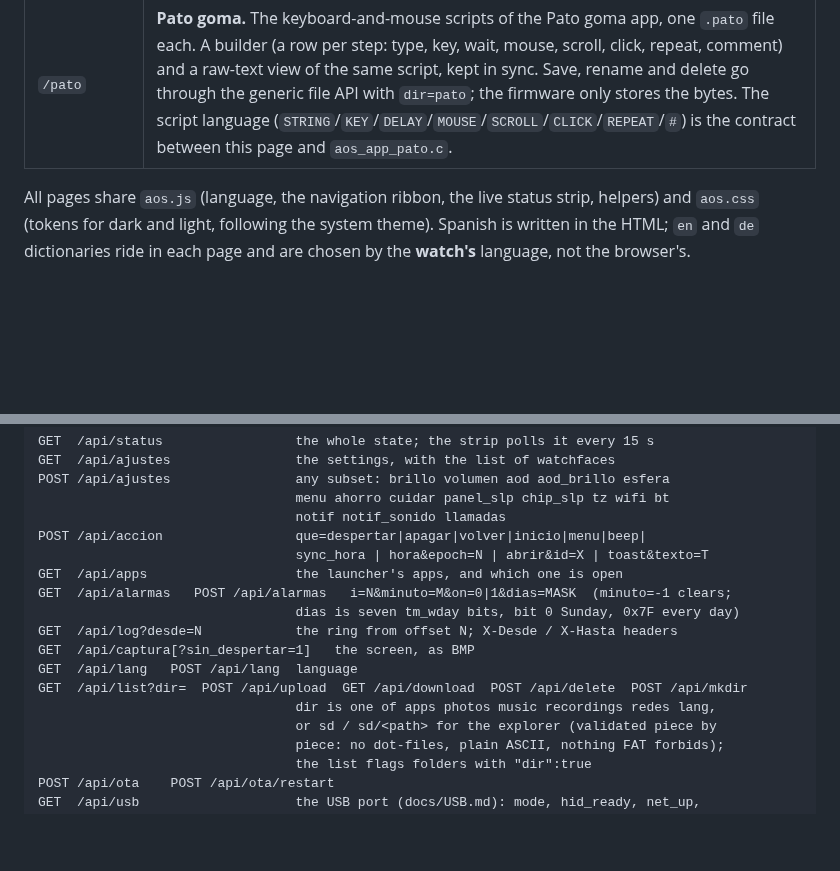
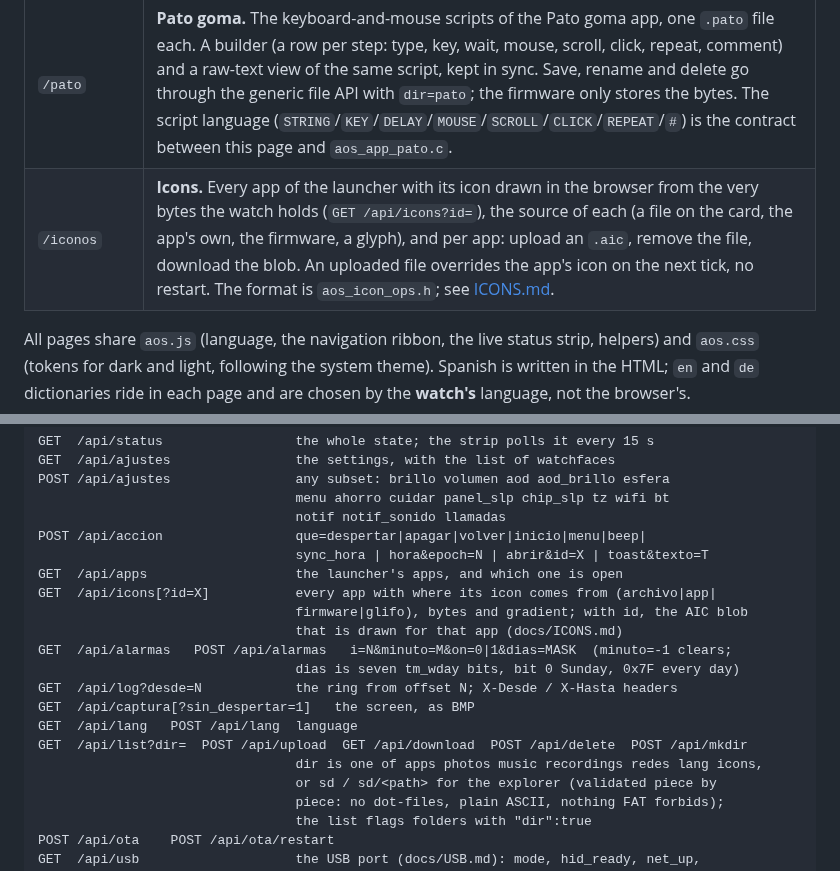
Before and after one commit to charliejgallo/ESP32S3_AmoledOS, a Markdown page: docs/PORTAL.md, 2 parts joined by grey strips. Rendered like a GitHub page; blank space fills up the shorter version.

```diff
--- a/docs/PORTAL.md
+++ b/docs/PORTAL.md
@@ -20,6 +20,7 @@ shared script, and `aos_web.c` with the handlers.
 | `/usb` | **USB.** (In keyboard mode the whole portal is also at `http://192.168.7.1` and at `amoledos.local` over the cable.) What the USB-C port is (console, keyboard and network, disk, host) as four options that apply on click, the state of each side (keyboard, the USB network, whose the card is, a pendrive), a key pad and a text box that type on the computer in keyboard mode, the devices enumerated in host mode with the pendrive's files, and the diagnostics (the RTC breadcrumb, the OTG registers, TinyUSB's log, the last core dump). docs/USB.md. |
 | `/pixel` | **Pixel Art.** The eight canvases of the Pixel Art app, drawn in the browser: pencil, fill, colour picker, undo, frames, animation preview, and saved back to the card. PNG and GIF are generated by the browser at any scale; the exports the watch wrote are listed with a preview. It uses only the generic file API with `dir=pixel`, so the firmware never parses a `.pix` file. |
 | `/pato` | **Pato goma.** The keyboard-and-mouse scripts of the Pato goma app, one `.pato` file each. A builder (a row per step: type, key, wait, mouse, scroll, click, repeat, comment) and a raw-text view of the same script, kept in sync. Save, rename and delete go through the generic file API with `dir=pato`; the firmware only stores the bytes. The script language (`STRING`/`KEY`/`DELAY`/`MOUSE`/`SCROLL`/`CLICK`/`REPEAT`/`#`) is the contract between this page and `aos_app_pato.c`. |
+| `/iconos` | **Icons.** Every app of the launcher with its icon drawn in the browser from the very bytes the watch holds (`GET /api/icons?id=`), the source of each (a file on the card, the app's own, the firmware, a glyph), and per app: upload an `.aic`, remove the file, download the blob. An uploaded file overrides the app's icon on the next tick, no restart. The format is `aos_icon_ops.h`; see [ICONS.md](ICONS.md). |
 
 All pages share `aos.js` (language, the navigation ribbon, the live status
 strip, helpers) and `aos.css` (tokens for dark and light, following the
@@ -39,13 +40,16 @@ POST /api/ajustes                any subset: brillo volumen aod aod_brillo esfer
 POST /api/accion                 que=despertar|apagar|volver|inicio|menu|beep|
                                  sync_hora | hora&epoch=N | abrir&id=X | toast&texto=T
 GET  /api/apps                   the launcher's apps, and which one is open
+GET  /api/icons[?id=X]           every app with where its icon comes from (archivo|app|
+                                 firmware|glifo), bytes and gradient; with id, the AIC blob
+                                 that is drawn for that app (docs/ICONS.md)
 GET  /api/alarmas   POST /api/alarmas   i=N&minuto=M&on=0|1&dias=MASK  (minuto=-1 clears;
                                  dias is seven tm_wday bits, bit 0 Sunday, 0x7F every day)
 GET  /api/log?desde=N            the ring from offset N; X-Desde / X-Hasta headers
 GET  /api/captura[?sin_despertar=1]   the screen, as BMP
 GET  /api/lang   POST /api/lang  language
 GET  /api/list?dir=  POST /api/upload  GET /api/download  POST /api/delete  POST /api/mkdir
-                                 dir is one of apps photos music recordings redes lang,
+                                 dir is one of apps photos music recordings redes lang icons,
                                  or sd / sd/<path> for the explorer (validated piece by
                                  piece: no dot-files, plain ASCII, nothing FAT forbids);
                                  the list flags folders with "dir":true
```
Also changed, not shown: docs/ICONS.md (+55 -2 lines), docs/img/icon-portal.png (added), 13 other files.
